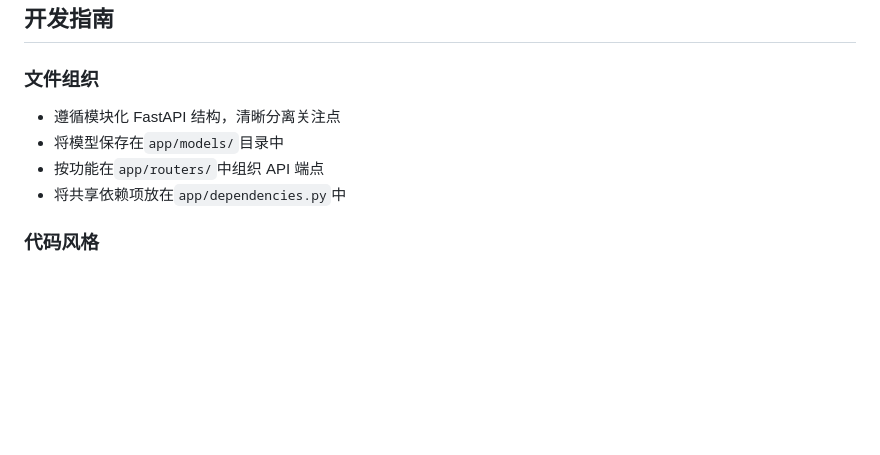
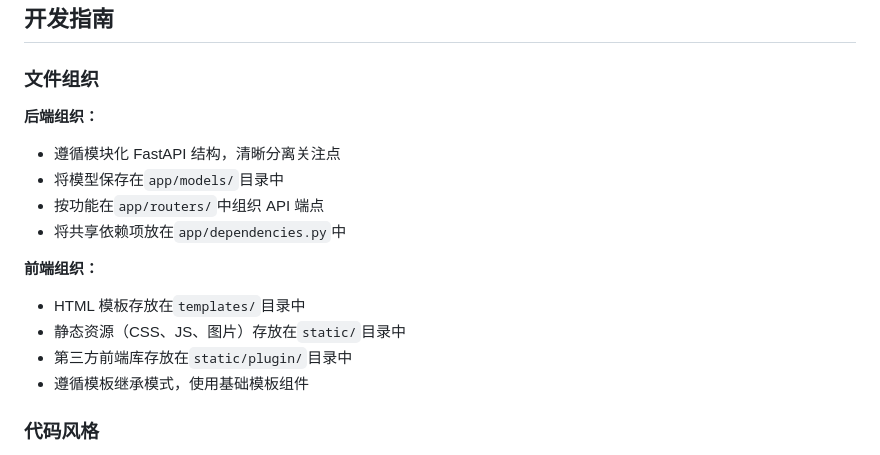
Before and after one commit to tangr/cmdb-webhooks, a Markdown page: CLAUDE.md, the part around the change printed below. Rendered like a GitHub page; blank space fills up the shorter version.

```diff
--- a/CLAUDE.md
+++ b/CLAUDE.md
@@ -103,10 +132,17 @@ webhook-proxy/
 
 ### 文件组织
 
+**后端组织：**
 - 遵循模块化 FastAPI 结构，清晰分离关注点
 - 将模型保存在`app/models/`目录中
 - 按功能在`app/routers/`中组织 API 端点
 - 将共享依赖项放在`app/dependencies.py`中
+
+**前端组织：**
+- HTML 模板存放在`templates/`目录中
+- 静态资源（CSS、JS、图片）存放在`static/`目录中
+- 第三方前端库存放在`static/plugin/`目录中
+- 遵循模板继承模式，使用基础模板组件
 
 ### 代码风格
 
```
Also changed, not shown: other parts of CLAUDE.md (+31 -2 lines).
